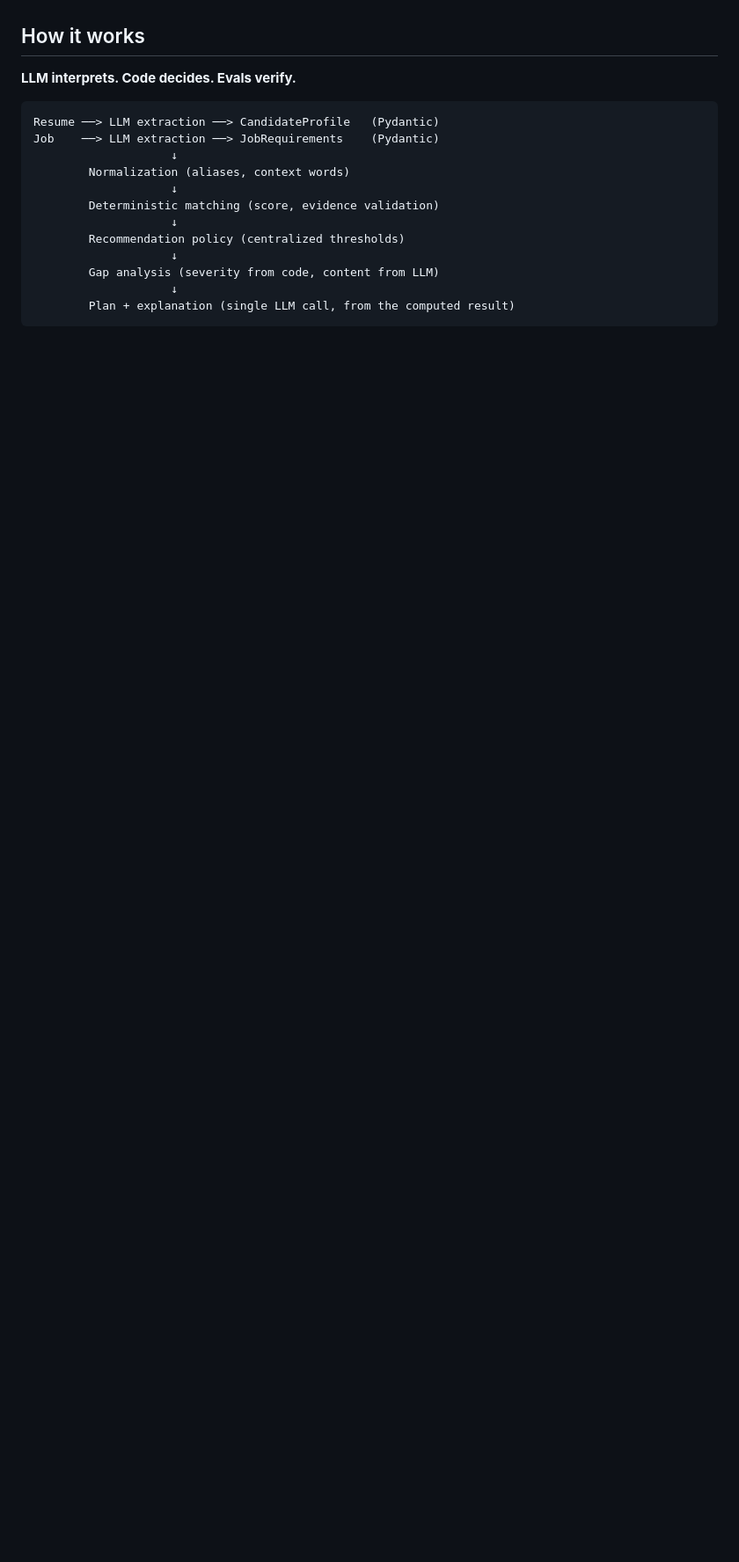
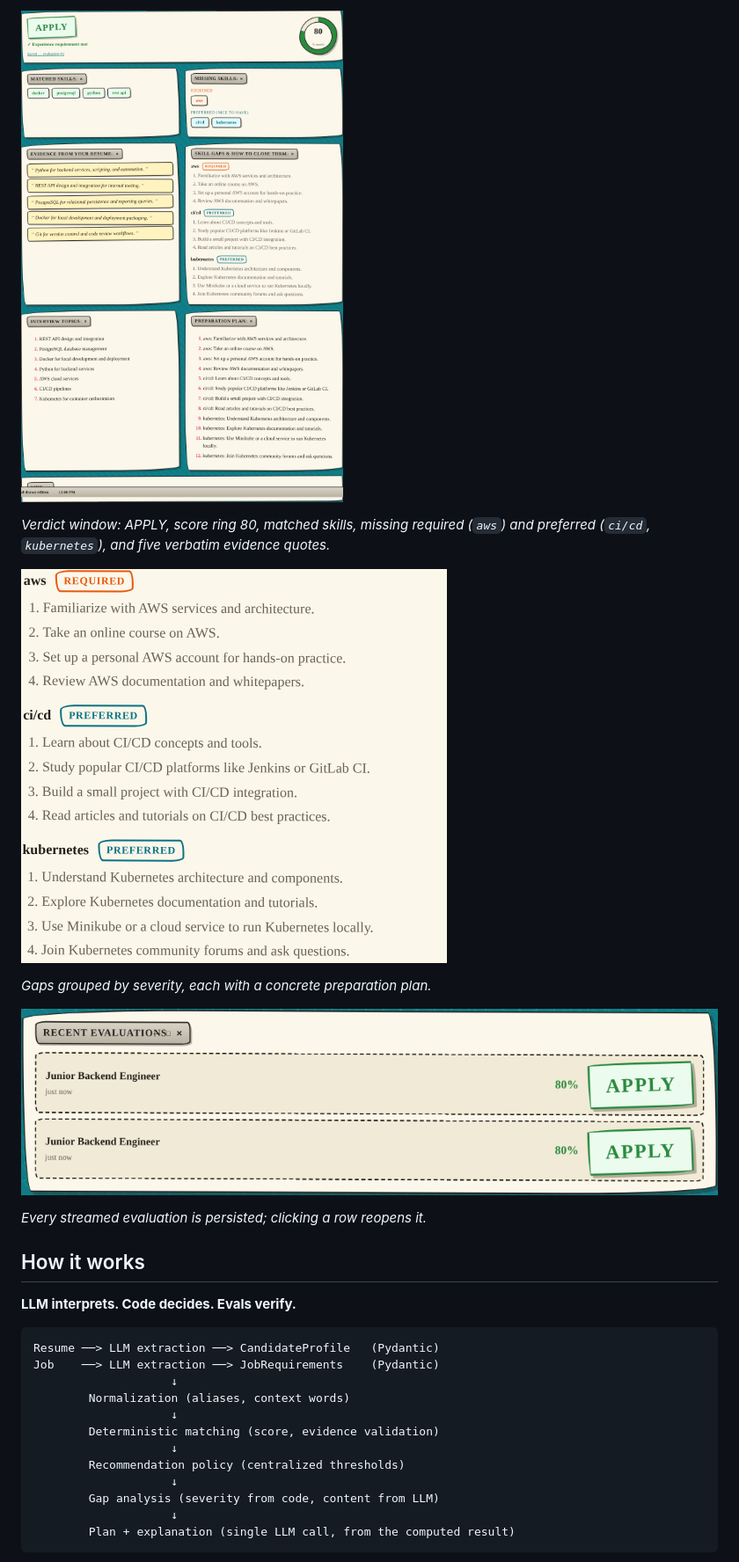
Before and after one commit to NataliaPerez08/CareerAgent, a Markdown page: README.md, the part around the change printed below. Shown: that part at 88% size. GitHub-like rendering; pictures changed too: docs/screenshots/03_result.png (added), docs/screenshots/04_skill_gaps.png (added), docs/screenshots/05_history.png (added); blank space fills up the shorter version.

```diff
--- a/README.md
+++ b/README.md
@@ -57,3 +72,16 @@ Deliberately not a 100% match: the point of the product is showing
+![Result: APPLY 80 with evidence](docs/screenshots/03_result.png)
+
+*Verdict window: APPLY, score ring 80, matched skills, missing required
+(`aws`) and preferred (`ci/cd`, `kubernetes`), and five verbatim
+evidence quotes.*
+
+![Skill gaps with preparation steps](docs/screenshots/04_skill_gaps.png)
+
+*Gaps grouped by severity, each with a concrete preparation plan.*
+
+![History of saved evaluations](docs/screenshots/05_history.png)
+
+*Every streamed evaluation is persisted; clicking a row reopens it.*
 
 ## How it works
 
```
Also changed, not shown: other parts of README.md (+15 -0 lines), docs/DEVPOST.md (+62 -81 lines), docs/ROADMAP.md (+5 -0 lines), docs/screenshots/01_landing.png (added), docs/screenshots/02_loaded_inputs.png (added), 1 other file.
